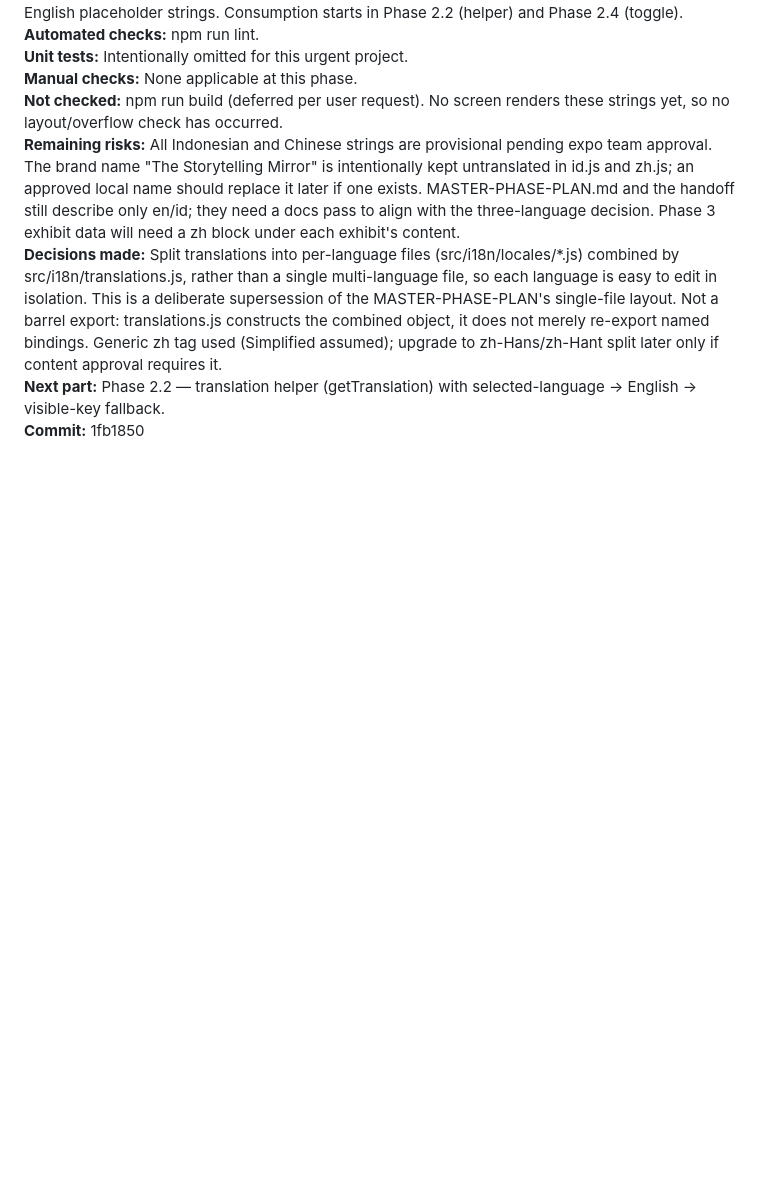
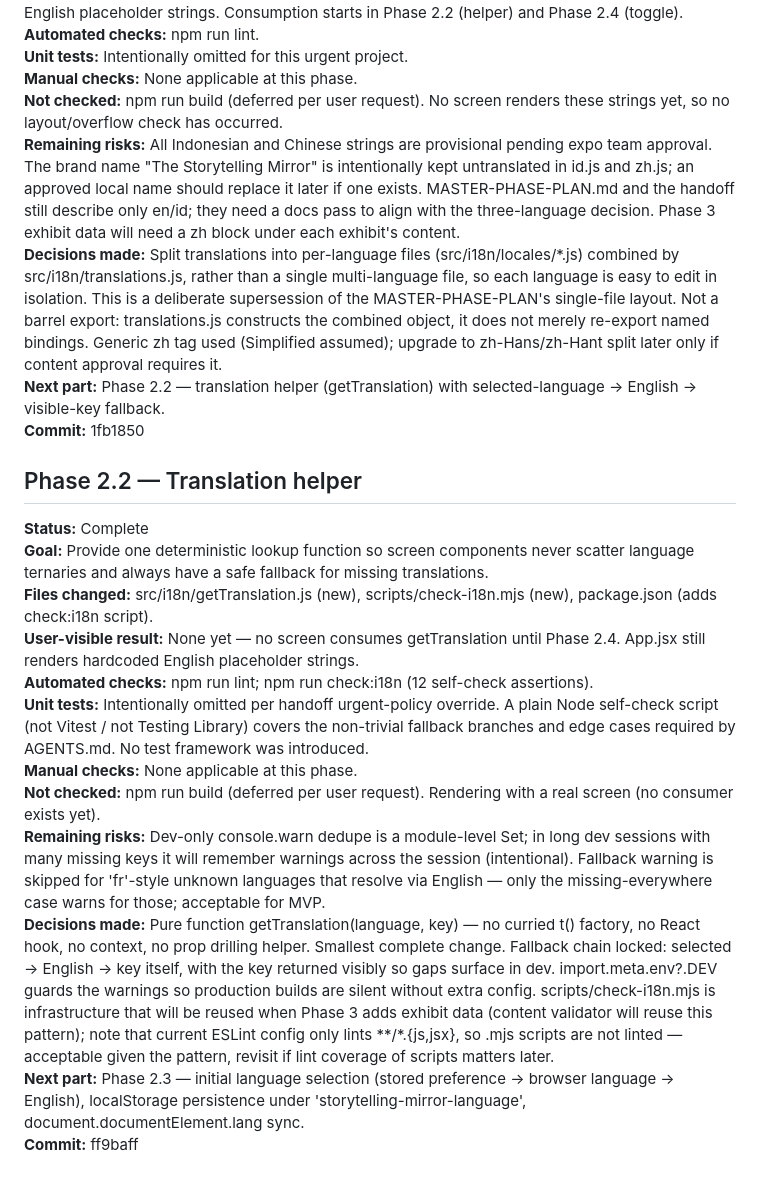
Before and after one commit to Hery21/react-camera-app, a Markdown page: PROGRESS.md, the part around the change. GitHub-like rendering; blank space fills up the shorter version.

Commit message:
docs(progress): record phase 2.2 translation helper

```diff
--- a/PROGRESS.md
+++ b/PROGRESS.md
@@ -69,3 +69,18 @@
 **Decisions made:** Split translations into per-language files (src/i18n/locales/*.js) combined by src/i18n/translations.js, rather than a single multi-language file, so each language is easy to edit in isolation. This is a deliberate supersession of the MASTER-PHASE-PLAN's single-file layout. Not a barrel export: translations.js constructs the combined object, it does not merely re-export named bindings. Generic zh tag used (Simplified assumed); upgrade to zh-Hans/zh-Hant split later only if content approval requires it.
 **Next part:** Phase 2.2 — translation helper (getTranslation) with selected-language → English → visible-key fallback.
 **Commit:** 1fb1850
+
+## Phase 2.2 — Translation helper
+
+**Status:** Complete
+**Goal:** Provide one deterministic lookup function so screen components never scatter language ternaries and always have a safe fallback for missing translations.
+**Files changed:** src/i18n/getTranslation.js (new), scripts/check-i18n.mjs (new), package.json (adds check:i18n script).
+**User-visible result:** None yet — no screen consumes getTranslation until Phase 2.4. App.jsx still renders hardcoded English placeholder strings.
+**Automated checks:** npm run lint; npm run check:i18n (12 self-check assertions).
+**Unit tests:** Intentionally omitted per handoff urgent-policy override. A plain Node self-check script (not Vitest / not Testing Library) covers the non-trivial fallback branches and edge cases required by AGENTS.md. No test framework was introduced.
+**Manual checks:** None applicable at this phase.
+**Not checked:** npm run build (deferred per user request). Rendering with a real screen (no consumer exists yet).
+**Remaining risks:** Dev-only console.warn dedupe is a module-level Set; in long dev sessions with many missing keys it will remember warnings across the session (intentional). Fallback warning is skipped for 'fr'-style unknown languages that resolve via English — only the missing-everywhere case warns for those; acceptable for MVP.
+**Decisions made:** Pure function getTranslation(language, key) — no curried t() factory, no React hook, no context, no prop drilling helper. Smallest complete change. Fallback chain locked: selected -> English -> key itself, with the key returned visibly so gaps surface in dev. import.meta.env?.DEV guards the warnings so production builds are silent without extra config. scripts/check-i18n.mjs is infrastructure that will be reused when Phase 3 adds exhibit data (content validator will reuse this pattern); note that current ESLint config only lints **/*.{js,jsx}, so .mjs scripts are not linted — acceptable given the pattern, revisit if lint coverage of scripts matters later.
+**Next part:** Phase 2.3 — initial language selection (stored preference -> browser language -> English), localStorage persistence under 'storytelling-mirror-language', document.documentElement.lang sync.
+**Commit:** ff9baff
```
